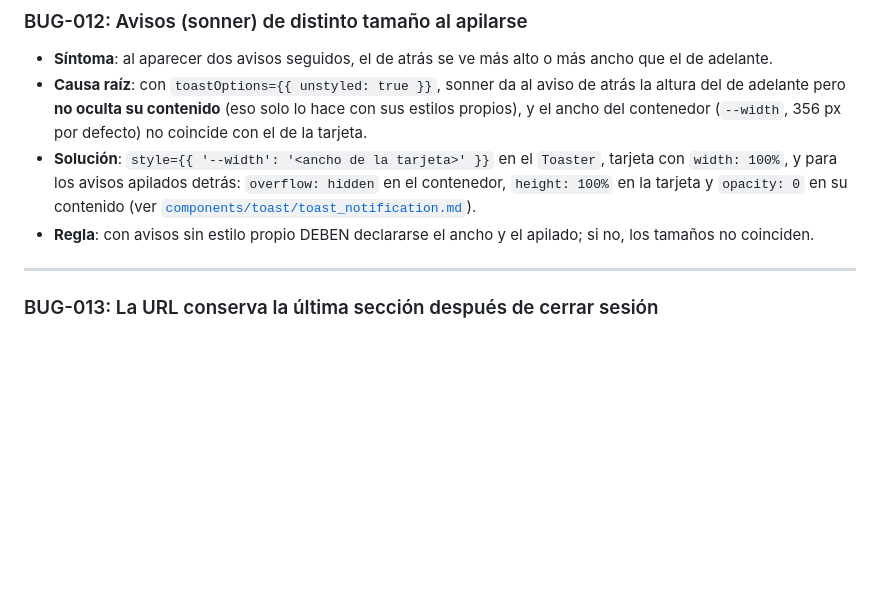
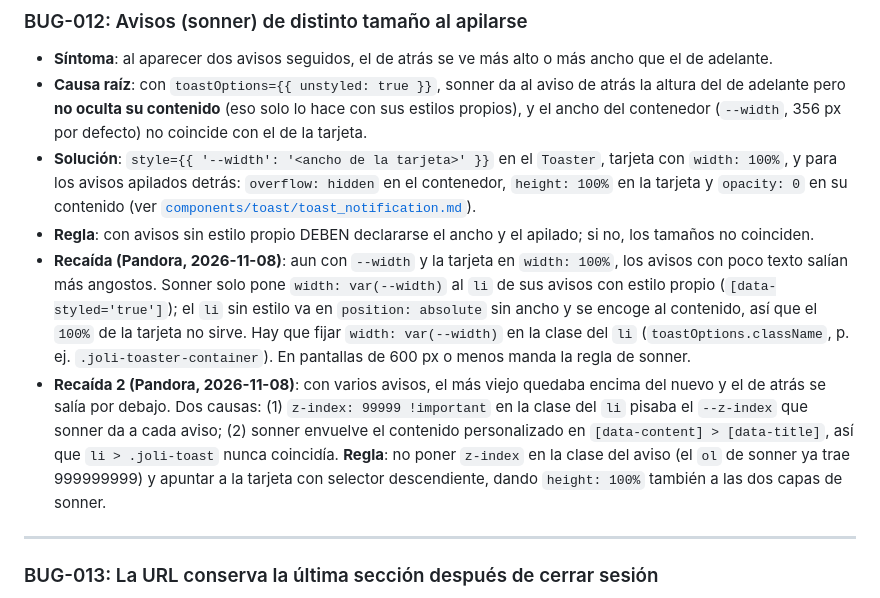
Before and after one commit to jnmontoy/sdd, a Markdown page: memory/learnings/bug_lessons.md, the part around the change. Drawn GitHub-style; blank space fills up the shorter version.

Commit message:
feat: add sidebar, toast notification, and bug lessons SDD documentation

```diff
--- a/memory/learnings/bug_lessons.md
+++ b/memory/learnings/bug_lessons.md
@@ -120,6 +120,8 @@
 * **Causa raíz**: con `toastOptions={{ unstyled: true }}`, sonner da al aviso de atrás la altura del de adelante pero **no oculta su contenido** (eso solo lo hace con sus estilos propios), y el ancho del contenedor (`--width`, 356 px por defecto) no coincide con el de la tarjeta.
 * **Solución**: `style={{ '--width': '<ancho de la tarjeta>' }}` en el `Toaster`, tarjeta con `width: 100%`, y para los avisos apilados detrás: `overflow: hidden` en el contenedor, `height: 100%` en la tarjeta y `opacity: 0` en su contenido (ver [`components/toast/toast_notification.md`](../../components/toast/toast_notification.md)).
 * **Regla**: con avisos sin estilo propio DEBEN declararse el ancho y el apilado; si no, los tamaños no coinciden.
+* **Recaída (Pandora, 2026-11-08)**: aun con `--width` y la tarjeta en `width: 100%`, los avisos con poco texto salían más angostos. Sonner solo pone `width: var(--width)` al `li` de sus avisos con estilo propio (`[data-styled='true']`); el `li` sin estilo va en `position: absolute` sin ancho y se encoge al contenido, así que el `100%` de la tarjeta no sirve. Hay que fijar `width: var(--width)` en la clase del `li` (`toastOptions.className`, p. ej. `.joli-toaster-container`). En pantallas de 600 px o menos manda la regla de sonner.
+* **Recaída 2 (Pandora, 2026-11-08)**: con varios avisos, el más viejo quedaba encima del nuevo y el de atrás se salía por debajo. Dos causas: (1) `z-index: 99999 !important` en la clase del `li` pisaba el `--z-index` que sonner da a cada aviso; (2) sonner envuelve el contenido personalizado en `[data-content] > [data-title]`, así que `li > .joli-toast` nunca coincidía. **Regla**: no poner `z-index` en la clase del aviso (el `ol` de sonner ya trae 999999999) y apuntar a la tarjeta con selector descendiente, dando `height: 100%` también a las dos capas de sonner.
 
 ---
 
```
Also changed, not shown: components/layout/sidebar.md (+2 -2 lines), components/toast/toast_notification.md (+14 -2 lines).
